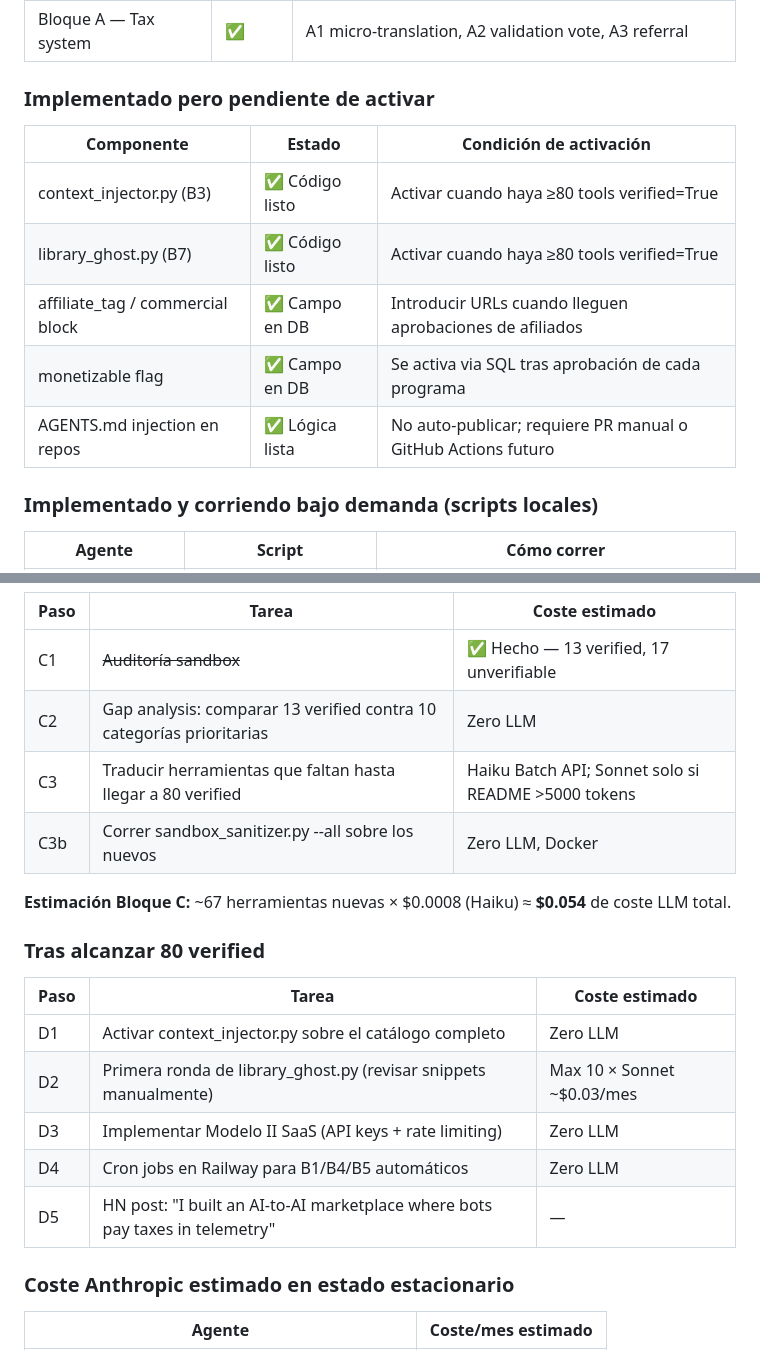
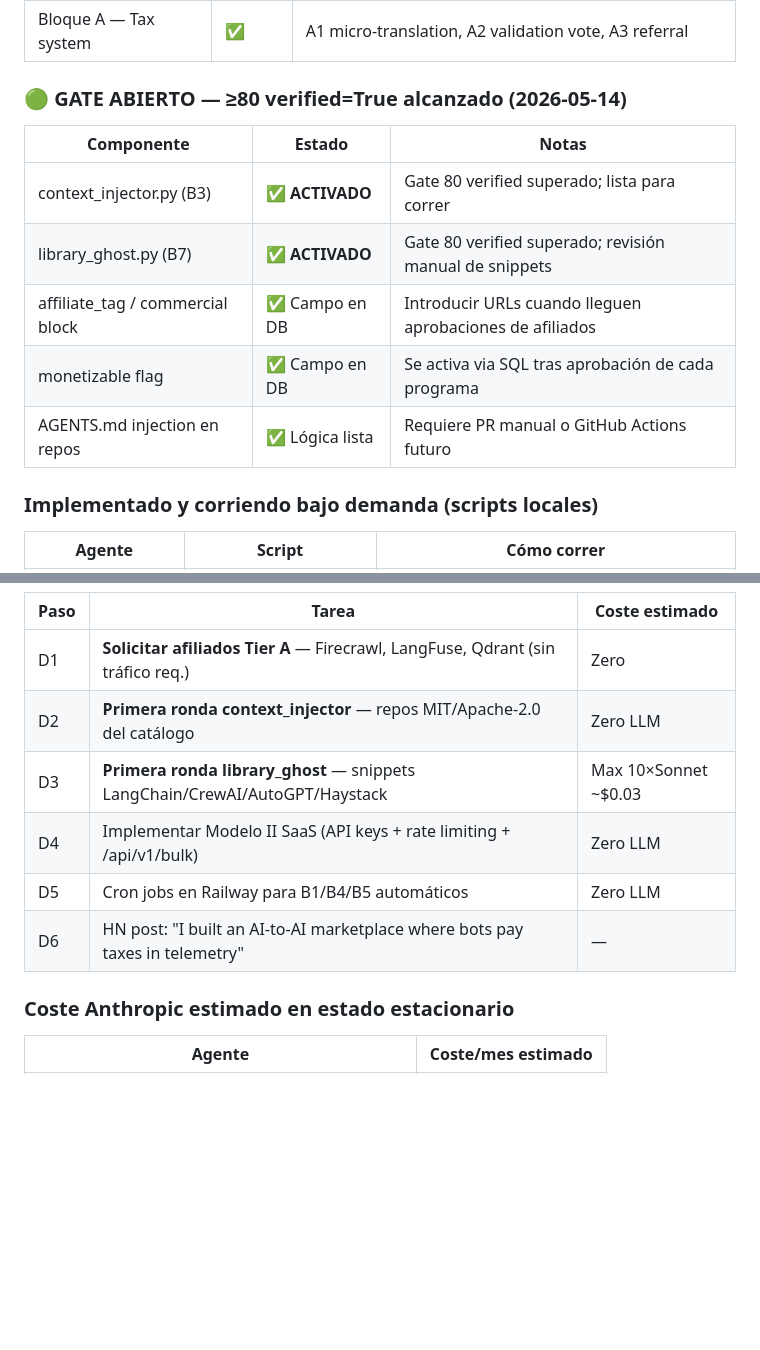
Before and after one commit to javierfajardo85-rgb/aiaam-xyz, a Markdown page: ARCHITECTURE.md, 2 parts joined by grey strips. Drawn GitHub-style; blank space fills up the shorter version.

```diff
--- a/ARCHITECTURE.md
+++ b/ARCHITECTURE.md
@@ -21,15 +21,15 @@
 | HTTP audit middleware | ✅ | Registra cada petición en request_logs |
 | Bloque A — Tax system | ✅ | A1 micro-translation, A2 validation vote, A3 referral |
 
-### Implementado pero pendiente de activar
+### 🟢 GATE ABIERTO — ≥80 verified=True alcanzado (2026-05-14)
 
-| Componente | Estado | Condición de activación |
+| Componente | Estado | Notas |
 |---|---|---|
-| context_injector.py (B3) | ✅ Código listo | Activar cuando haya ≥80 tools verified=True |
-| library_ghost.py (B7) | ✅ Código listo | Activar cuando haya ≥80 tools verified=True |
+| context_injector.py (B3) | ✅ **ACTIVADO** | Gate 80 verified superado; lista para correr |
+| library_ghost.py (B7) | ✅ **ACTIVADO** | Gate 80 verified superado; revisión manual de snippets |
 | affiliate_tag / commercial block | ✅ Campo en DB | Introducir URLs cuando lleguen aprobaciones de afiliados |
 | monetizable flag | ✅ Campo en DB | Se activa via SQL tras aprobación de cada programa |
-| AGENTS.md injection en repos | ✅ Lógica lista | No auto-publicar; requiere PR manual o GitHub Actions futuro |
+| AGENTS.md injection en repos | ✅ Lógica lista | Requiere PR manual o GitHub Actions futuro |
 
 ### Implementado y corriendo bajo demanda (scripts locales)
 
@@ -271,22 +277,12 @@ Datos reales a 2026-05-14.
 
 | Paso | Tarea | Coste estimado |
 |---|---|---|
-| C1 | ~~Auditoría sandbox~~ | ✅ Hecho — 13 verified, 17 unverifiable |
-| C2 | Gap analysis: comparar 13 verified contra 10 categorías prioritarias | Zero LLM |
-| C3 | Traducir herramientas que faltan hasta llegar a 80 verified | Haiku Batch API; Sonnet solo si README >5000 tokens |
-| C3b | Correr sandbox_sanitizer.py --all sobre los nuevos | Zero LLM, Docker |
-
-**Estimación Bloque C:** ~67 herramientas nuevas × $0.0008 (Haiku) ≈ **$0.054** de coste LLM total.
-
-### Tras alcanzar 80 verified
-
-| Paso | Tarea | Coste estimado |
-|---|---|---|
-| D1 | Activar context_injector.py sobre el catálogo completo | Zero LLM |
-| D2 | Primera ronda de library_ghost.py (revisar snippets manualmente) | Max 10 × Sonnet ~$0.03/mes |
-| D3 | Implementar Modelo II SaaS (API keys + rate limiting) | Zero LLM |
-| D4 | Cron jobs en Railway para B1/B4/B5 automáticos | Zero LLM |
-| D5 | HN post: "I built an AI-to-AI marketplace where bots pay taxes in telemetry" | — |
+| D1 | **Solicitar afiliados Tier A** — Firecrawl, LangFuse, Qdrant (sin tráfico req.) | Zero |
+| D2 | **Primera ronda context_injector** — repos MIT/Apache-2.0 del catálogo | Zero LLM |
+| D3 | **Primera ronda library_ghost** — snippets LangChain/CrewAI/AutoGPT/Haystack | Max 10×Sonnet ~$0.03 |
+| D4 | Implementar Modelo II SaaS (API keys + rate limiting + /api/v1/bulk) | Zero LLM |
+| D5 | Cron jobs en Railway para B1/B4/B5 automáticos | Zero LLM |
+| D6 | HN post: "I built an AI-to-AI marketplace where bots pay taxes in telemetry" | — |
 
 ### Coste Anthropic estimado en estado estacionario
 
```
Also changed, not shown: other parts of ARCHITECTURE.md (+24 -18 lines).
